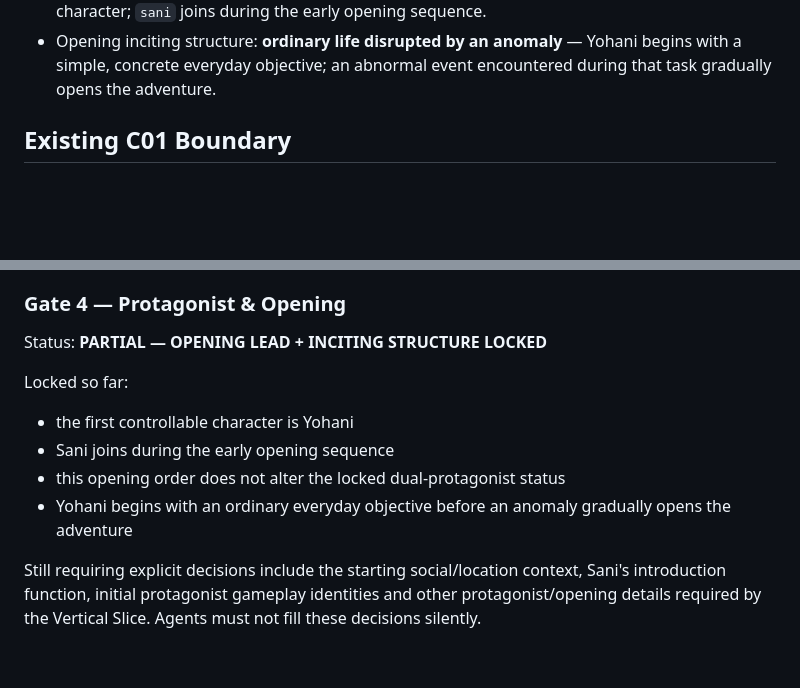
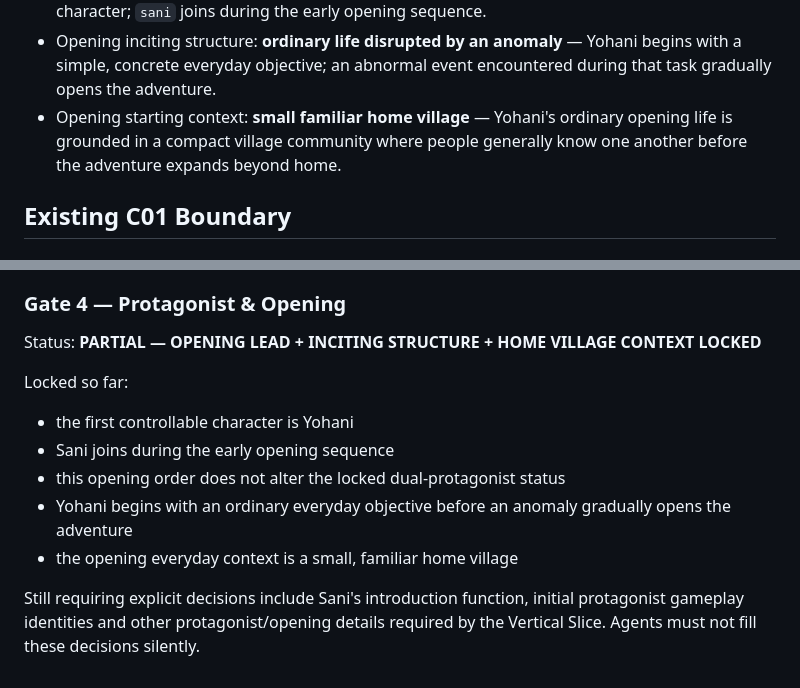
Before and after one commit to key8745-netizen/ibisgame, a Markdown page: docs/GAME_DIRECTION_SSOT.md, 2 parts joined by grey strips. Drawn GitHub-style; blank space fills up the shorter version.

```diff
--- a/docs/GAME_DIRECTION_SSOT.md
+++ b/docs/GAME_DIRECTION_SSOT.md
@@ -49,6 +49,7 @@ Scope: JRPG direction for work after C01 Visual Upgrade v0.2
 - Battle command set: **shared classic commands plus character-specific command allowance** — all active characters use a common `Attack / Skill or Magic / Item / Defend / Run` baseline, while selected characters may receive one approved character-specific top-level command.
 - Opening playable lead: **Yohani first** — the opening begins with `yohani` as the sole playable character; `sani` joins during the early opening sequence.
 - Opening inciting structure: **ordinary life disrupted by an anomaly** — Yohani begins with a simple, concrete everyday objective; an abnormal event encountered during that task gradually opens the adventure.
+- Opening starting context: **small familiar home village** — Yohani's ordinary opening life is grounded in a compact village community where people generally know one another before the adventure expands beyond home.
 
 ## Existing C01 Boundary
 
@@ -604,7 +639,7 @@ Non-blocking numerical, tuning and character-specific details remain explicitly
 
 ### Gate 4 — Protagonist & Opening
 
-Status: **PARTIAL — OPENING LEAD + INCITING STRUCTURE LOCKED**
+Status: **PARTIAL — OPENING LEAD + INCITING STRUCTURE + HOME VILLAGE CONTEXT LOCKED**
 
 Locked so far:
 
@@ -612,5 +647,6 @@ Locked so far:
 - Sani joins during the early opening sequence
 - this opening order does not alter the locked dual-protagonist status
 - Yohani begins with an ordinary everyday objective before an anomaly gradually opens the adventure
+- the opening everyday context is a small, familiar home village
 
-Still requiring explicit decisions include the starting social/location context, Sani's introduction function, initial protagonist gameplay identities and other protagonist/opening details required by the Vertical Slice. Agents must not fill these decisions silently.
+Still requiring explicit decisions include Sani's introduction function, initial protagonist gameplay identities and other protagonist/opening details required by the Vertical Slice. Agents must not fill these decisions silently.
```
Also changed, not shown: other parts of docs/GAME_DIRECTION_SSOT.md (+34 -0 lines).
